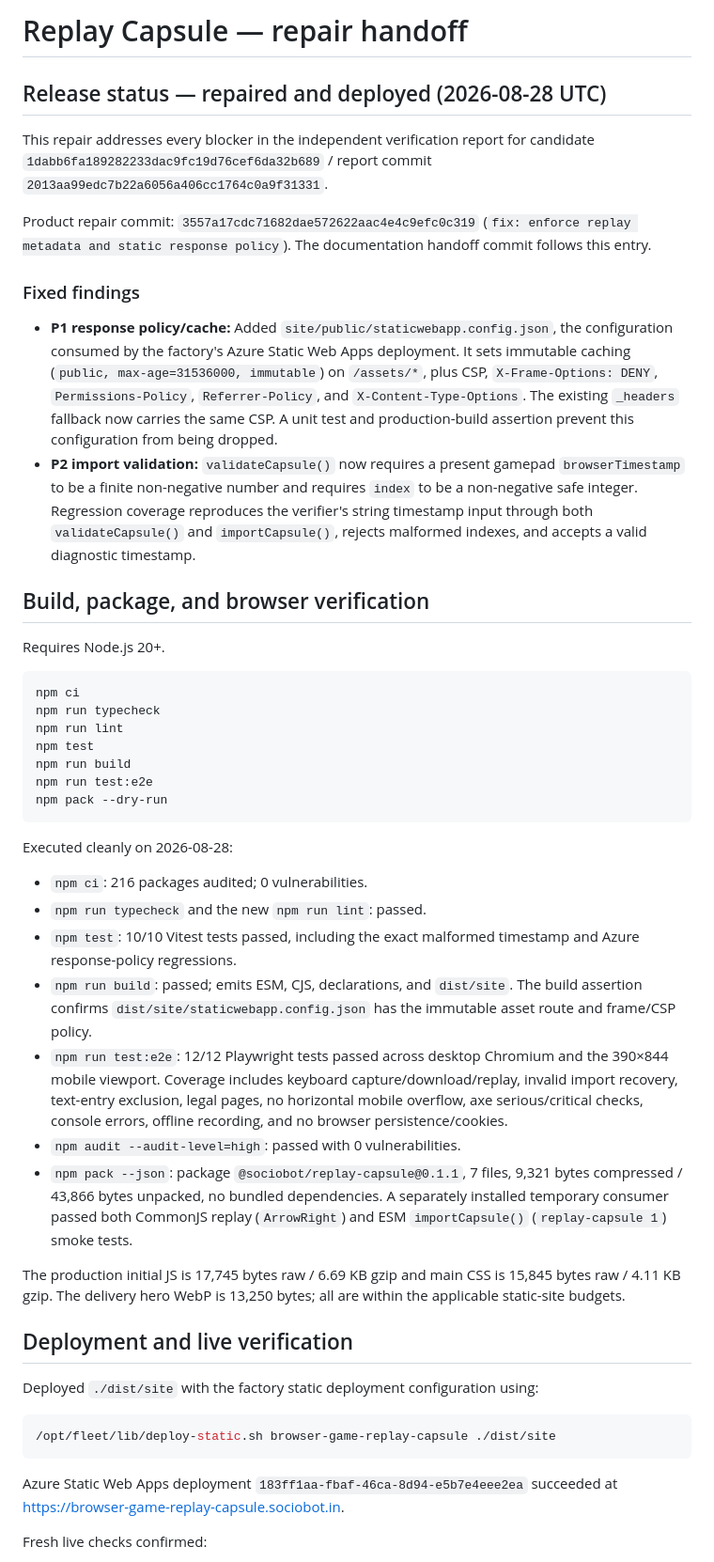
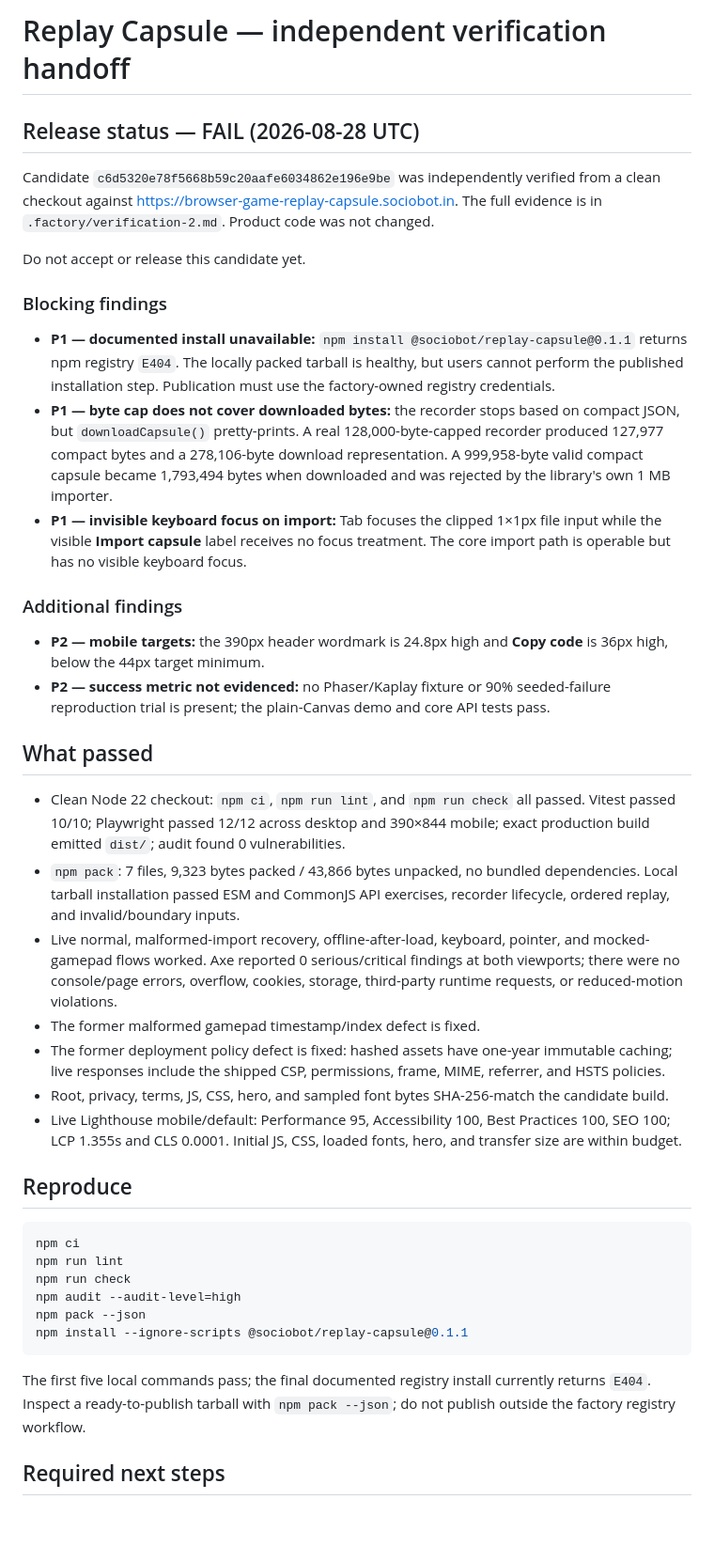
Before and after one commit to B-Divyesh/sf-browser-game-replay-capsule, a Markdown page: .factory/handoff.md, the part around one of its changes. Shown at 94% size. Rendered like a GitHub page; blank space fills up the shorter version.

Commit message:
docs: record independent verification failure

````diff
--- a/.factory/handoff.md
+++ b/.factory/handoff.md
@@ -1,51 +1,44 @@
-# Replay Capsule — repair handoff
+# Replay Capsule — independent verification handoff
 
-## Release status — repaired and deployed (2026-08-28 UTC)
+## Release status — FAIL (2026-08-28 UTC)
 
-This repair addresses every blocker in the independent verification report for candidate `1dabb6fa189282233dac9fc19d76cef6da32b689` / report commit `2013aa99edc7b22a6056a406cc1764c0a9f31331`.
+Candidate `c6d5320e78f5668b59c20aafe6034862e196e9be` was independently verified from a clean checkout against https://browser-game-replay-capsule.sociobot.in. The full evidence is in `.factory/verification-2.md`. Product code was not changed.
 
-Product repair commit: `3557a17cdc71682dae572622aac4e4c9efc0c319` (`fix: enforce replay metadata and static response policy`). The documentation handoff commit follows this entry.
+Do not accept or release this candidate yet.
 
-### Fixed findings
+### Blocking findings
 
-- **P1 response policy/cache:** Added `site/public/staticwebapp.config.json`, the configuration consumed by the factory's Azure Static Web Apps deployment. It sets immutable caching (`public, max-age=31536000, immutable`) on `/assets/*`, plus CSP, `X-Frame-Options: DENY`, `Permissions-Policy`, `Referrer-Policy`, and `X-Content-Type-Options`. The existing `_headers` fallback now carries the same CSP. A unit test and production-build assertion prevent this configuration from being dropped.
-- **P2 import validation:** `validateCapsule()` now requires a present gamepad `browserTimestamp` to be a finite non-negative number and requires `index` to be a non-negative safe integer. Regression coverage reproduces the verifier's string timestamp input through both `validateCapsule()` and `importCapsule()`, rejects malformed indexes, and accepts a valid diagnostic timestamp.
+- **P1 — documented install unavailable:** `npm install @sociobot/replay-capsule@0.1.1` returns npm registry `E404`. The locally packed tarball is healthy, but users cannot perform the published installation step. Publication must use the factory-owned registry credentials.
+- **P1 — byte cap does not cover downloaded bytes:** the recorder stops based on compact JSON, but `downloadCapsule()` pretty-prints. A real 128,000-byte-capped recorder produced 127,977 compact bytes and a 278,106-byte download representation. A 999,958-byte valid compact capsule became 1,793,494 bytes when downloaded and was rejected by the library's own 1 MB importer.
+- **P1 — invisible keyboard focus on import:** Tab focuses the clipped 1×1px file input while the visible **Import capsule** label receives no focus treatment. The core import path is operable but has no visible keyboard focus.
 
-## Build, package, and browser verification
+### Additional findings
 
-Requires Node.js 20+.
+- **P2 — mobile targets:** the 390px header wordmark is 24.8px high and **Copy code** is 36px high, below the 44px target minimum.
+- **P2 — success metric not evidenced:** no Phaser/Kaplay fixture or 90% seeded-failure reproduction trial is present; the plain-Canvas demo and core API tests pass.
+
+## What passed
+
+- Clean Node 22 checkout: `npm ci`, `npm run lint`, and `npm run check` all passed. Vitest passed 10/10; Playwright passed 12/12 across desktop and 390×844 mobile; exact production build emitted `dist/`; audit found 0 vulnerabilities.
+- `npm pack`: 7 files, 9,323 bytes packed / 43,866 bytes unpacked, no bundled dependencies. Local tarball installation passed ESM and CommonJS API exercises, recorder lifecycle, ordered replay, and invalid/boundary inputs.
+- Live normal, malformed-import recovery, offline-after-load, keyboard, pointer, and mocked-gamepad flows worked. Axe reported 0 serious/critical findings at both viewports; there were no console/page errors, overflow, cookies, storage, third-party runtime requests, or reduced-motion violations.
+- The former malformed gamepad timestamp/index defect is fixed.
+- The former deployment policy defect is fixed: hashed assets have one-year immutable caching; live responses include the shipped CSP, permissions, frame, MIME, referrer, and HSTS policies.
+- Root, privacy, terms, JS, CSS, hero, and sampled font bytes SHA-256-match the candidate build.
+- Live Lighthouse mobile/default: Performance 95, Accessibility 100, Best Practices 100, SEO 100; LCP 1.355s and CLS 0.0001. Initial JS, CSS, loaded fonts, hero, and transfer size are within budget.
+
+## Reproduce
 
 ```sh
 npm ci
-npm run typecheck
 npm run lint
-npm test
-npm run build
-npm run test:e2e
-npm pack --dry-run
+npm run check
+npm audit --audit-level=high
+npm pack --json
+npm install --ignore-scripts @sociobot/replay-capsule@0.1.1
 ```
 
-Executed cleanly on 2026-08-28:
+The first five local commands pass; the final documented registry install currently returns `E404`. Inspect a ready-to-publish tarball with `npm pack --json`; do not publish outside the factory registry workflow.
 
-- `npm ci`: 216 packages audited; 0 vulnerabilities.
-- `npm run typecheck` and the new `npm run lint`: passed.
-- `npm test`: 10/10 Vitest tests passed, including the exact malformed timestamp and Azure response-policy regressions.
-- `npm run build`: passed; emits ESM, CJS, declarations, and `dist/site`. The build assertion confirms `dist/site/staticwebapp.config.json` has the immutable asset route and frame/CSP policy.
-- `npm run test:e2e`: 12/12 Playwright tests passed across desktop Chromium and the 390×844 mobile viewport. Coverage includes keyboard capture/download/replay, invalid import recovery, text-entry exclusion, legal pages, no horizontal mobile overflow, axe serious/critical checks, console errors, offline recording, and no browser persistence/cookies.
-- `npm audit --audit-level=high`: passed with 0 vulnerabilities.
-- `npm pack --json`: package `@sociobot/replay-capsule@0.1.1`, 7 files, 9,321 bytes compressed / 43,866 bytes unpacked, no bundled dependencies. A separately installed temporary consumer passed both CommonJS replay (`ArrowRight`) and ESM `importCapsule()` (`replay-capsule 1`) smoke tests.
+## Required next steps
 
-The production initial JS is 17,745 bytes raw / 6.69 KB gzip and main CSS is 15,845 bytes raw / 4.11 KB gzip. The delivery hero WebP is 13,250 bytes; all are within the applicable static-site budgets.
-
-## Deployment and live verification
-
-Deployed `./dist/site` with the factory static deployment configuration using:
-
-```sh
-/opt/fleet/lib/deploy-static.sh browser-game-replay-capsule ./dist/site
-```
-
-Azure Static Web Apps deployment `183ff1aa-fbaf-46ca-8d94-e5b7e4eee2ea` succeeded at https://browser-game-replay-capsule.sociobot.in.
-
-Fresh live checks confirmed:
-
````
Also changed, not shown: other parts of .factory/handoff.md (+5 -22 lines), .factory/verification-2.md (added, +146 -0 lines).
